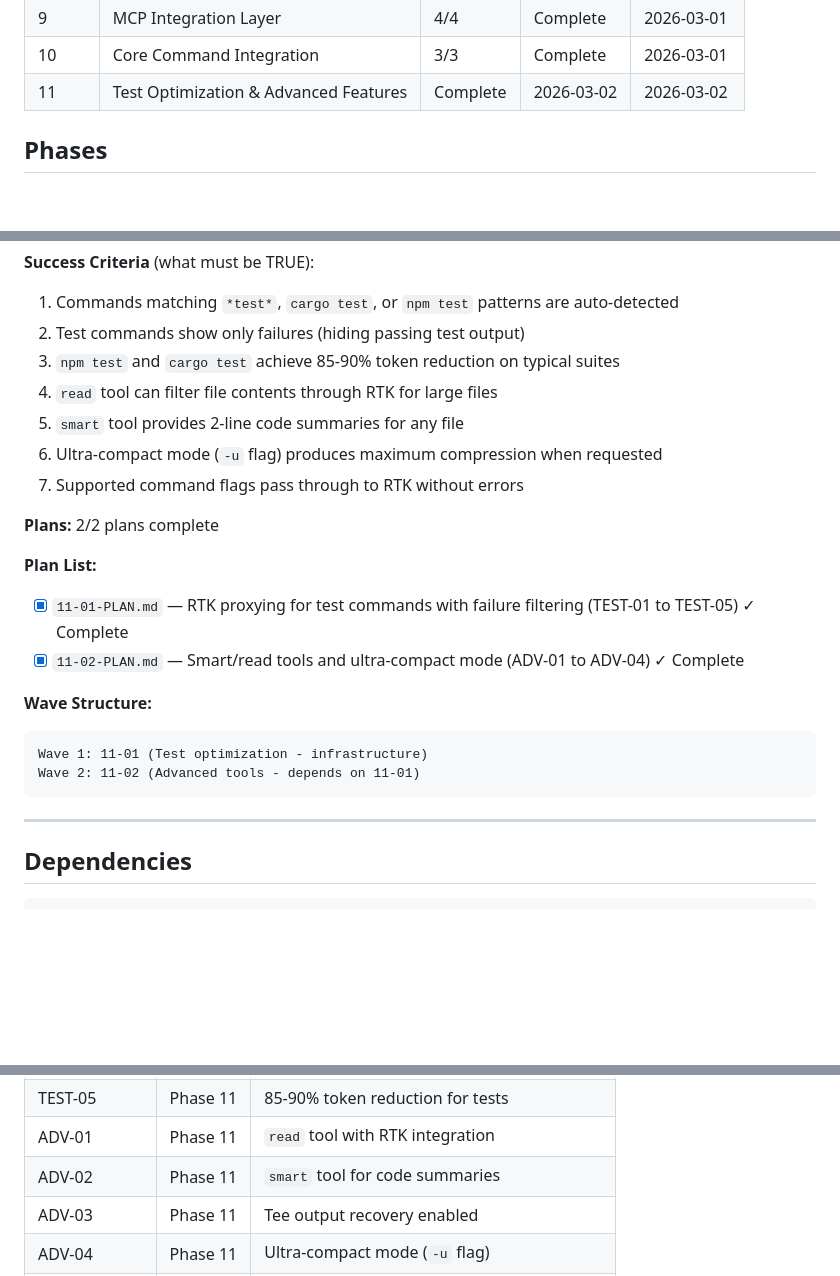
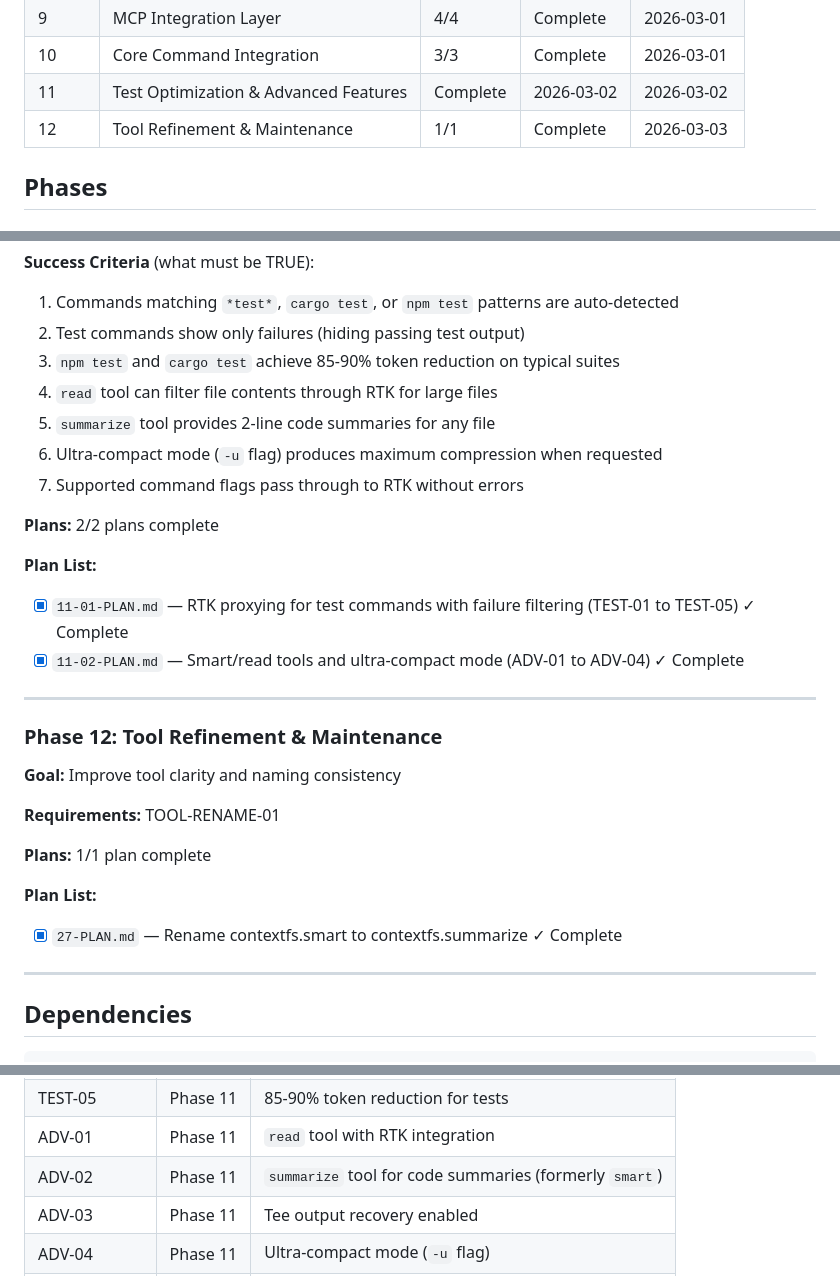
Before and after one commit to javimosch/contextfs, a Markdown page: .planning/ROADMAP.md, 3 parts joined by grey strips. Rendered like a GitHub page; blank space fills up the shorter version.

Commit message:
docs(quick-27): finalize tool renaming with roadmap updates

````diff
--- a/.planning/ROADMAP.md
+++ b/.planning/ROADMAP.md
@@ -19,6 +19,7 @@
 | 9     | MCP Integration Layer | 4/4 | Complete | 2026-03-01 |
 | 10    | Core Command Integration | 3/3 | Complete | 2026-03-01 |
 | 11    | Test Optimization & Advanced Features | Complete    | 2026-03-02 | 2026-03-02 |
+| 12    | Tool Refinement & Maintenance | 1/1 | Complete | 2026-03-03 |
 
 ## Phases
 
@@ -147,7 +149,7 @@ Wave 3: 10-03 (Verification and bash adapter - depends on 10-02) ✓ Complete
 2. Test commands show only failures (hiding passing test output)
 3. `npm test` and `cargo test` achieve 85-90% token reduction on typical suites
 4. `read` tool can filter file contents through RTK for large files
-5. `smart` tool provides 2-line code summaries for any file
+5. `summarize` tool provides 2-line code summaries for any file
 6. Ultra-compact mode (`-u` flag) produces maximum compression when requested
 7. Supported command flags pass through to RTK without errors
 
@@ -157,13 +159,20 @@ Wave 3: 10-03 (Verification and bash adapter - depends on 10-02) ✓ Complete
 - [x] `11-01-PLAN.md` — RTK proxying for test commands with failure filtering (TEST-01 to TEST-05) ✓ Complete
 - [x] `11-02-PLAN.md` — Smart/read tools and ultra-compact mode (ADV-01 to ADV-04) ✓ Complete
 
-**Wave Structure:**
-```
-Wave 1: 11-01 (Test optimization - infrastructure)
-Wave 2: 11-02 (Advanced tools - depends on 11-01)
-```
+---
+
+### Phase 12: Tool Refinement & Maintenance
+**Goal:** Improve tool clarity and naming consistency
+
+**Requirements:** TOOL-RENAME-01
+
+**Plans:** 1/1 plan complete
+
+**Plan List:**
+- [x] `27-PLAN.md` — Rename contextfs.smart to contextfs.summarize ✓ Complete
 
 ---
+
 
 ## Dependencies
 
@@ -231,7 +241,7 @@ Phase 11 (Test + Advanced)
 | TEST-04 | Phase 11 | `cargo test` proxied through RTK | ✅ Complete |
 | TEST-05 | Phase 11 | 85-90% token reduction for tests | ✅ Complete |
 | ADV-01 | Phase 11 | `read` tool with RTK integration | ✅ Complete |
-| ADV-02 | Phase 11 | `smart` tool for code summaries | ✅ Complete |
+| ADV-02 | Phase 11 | `summarize` tool for code summaries (formerly `smart`) | ✅ Complete |
 | ADV-03 | Phase 11 | Tee output recovery enabled | ✅ Complete |
 | ADV-04 | Phase 11 | Ultra-compact mode (`-u` flag) | ✅ Complete |
 | ADV-05 | Phase 11 | Argument passthrough for flags | ✅ Complete |
````
Also changed, not shown: other parts of .planning/ROADMAP.md (+2 -0 lines).
